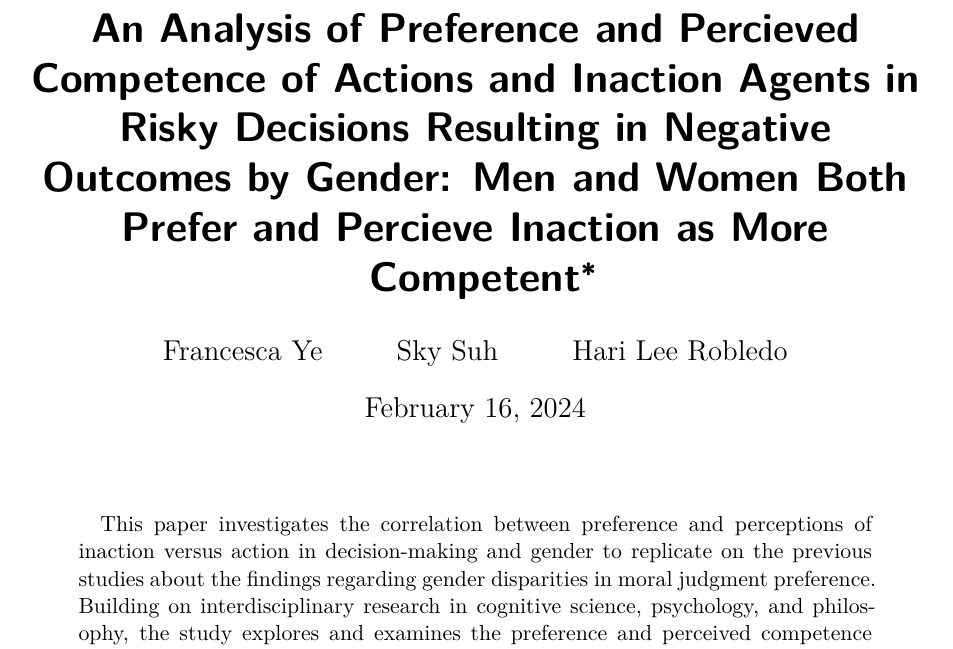
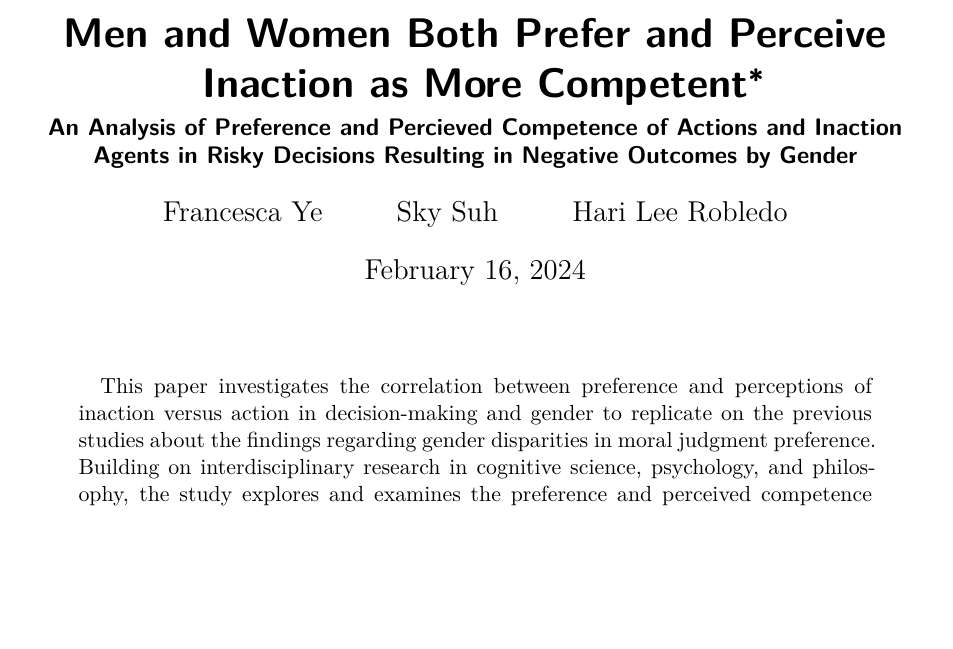
Before and after one commit to hari-lr/Evaluation-of-Decision-Making, a Quarto document (outputs/paper/paper.qmd): part of page 1 of 13, cut so that both start at the same text, the shorter picture padded with empty space. Rendered offline with R 4.5, knitr and Pandoc in place of Quarto, then LaTeX, with nearby package versions.

Commit message:
Update paper.qmd

```diff
--- a/outputs/paper/paper.qmd
+++ b/outputs/paper/paper.qmd
@@ -1,5 +1,6 @@
 ---
-title: "An Analysis of Preference and Percieved Competence of Actions and Inaction Agents in Risky Decisions Resulting in Negative Outcomes by Gender: Men and Women Both Prefer and Percieve Inaction as More Competent"
+title: "Men and Women Both Prefer and Perceive Inaction as More Competent"
+subtitle: An Analysis of Preference and Percieved Competence of Actions and Inaction Agents in Risky Decisions Resulting in Negative Outcomes by Gender
 author:
 - Francesca Ye
 - Sky Suh
```
